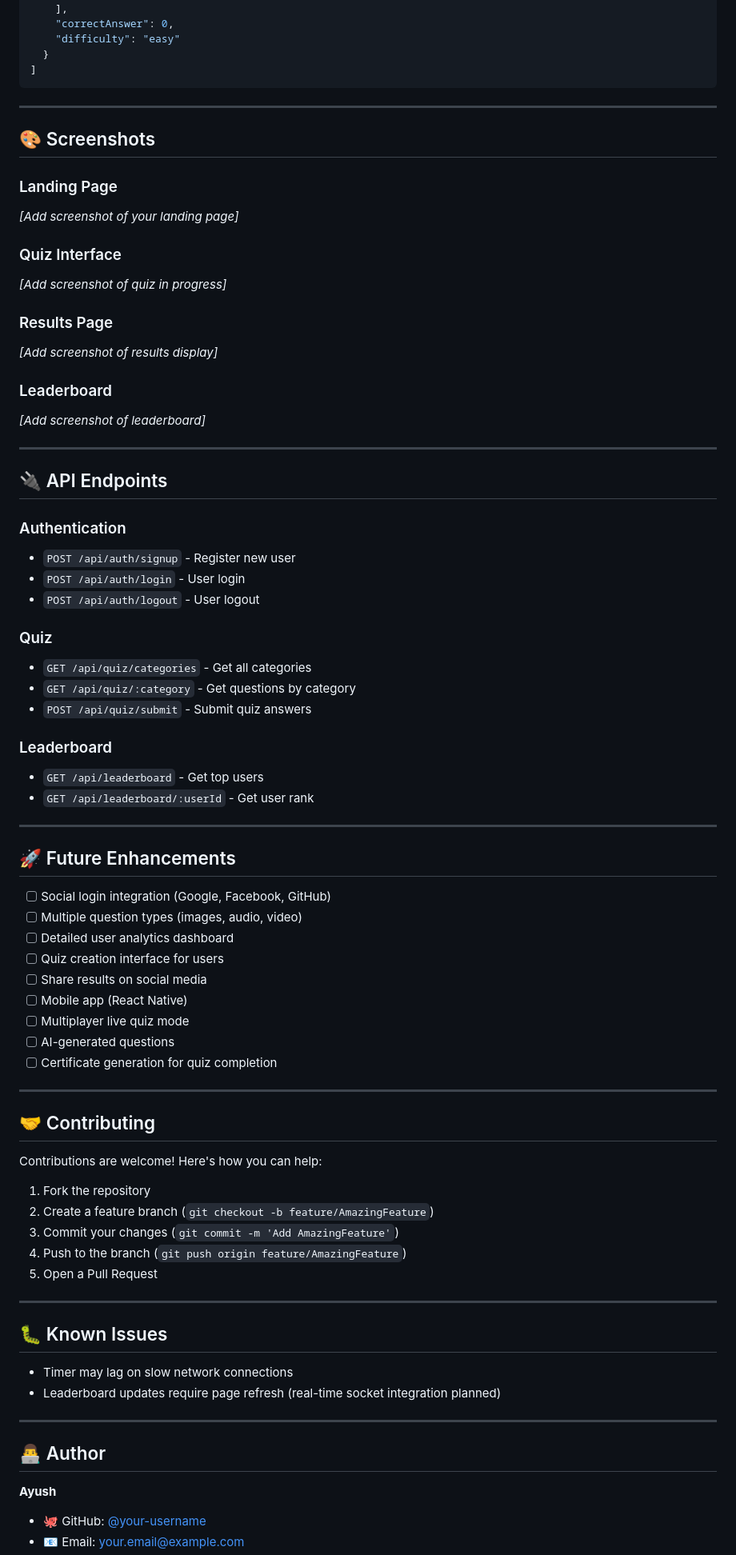
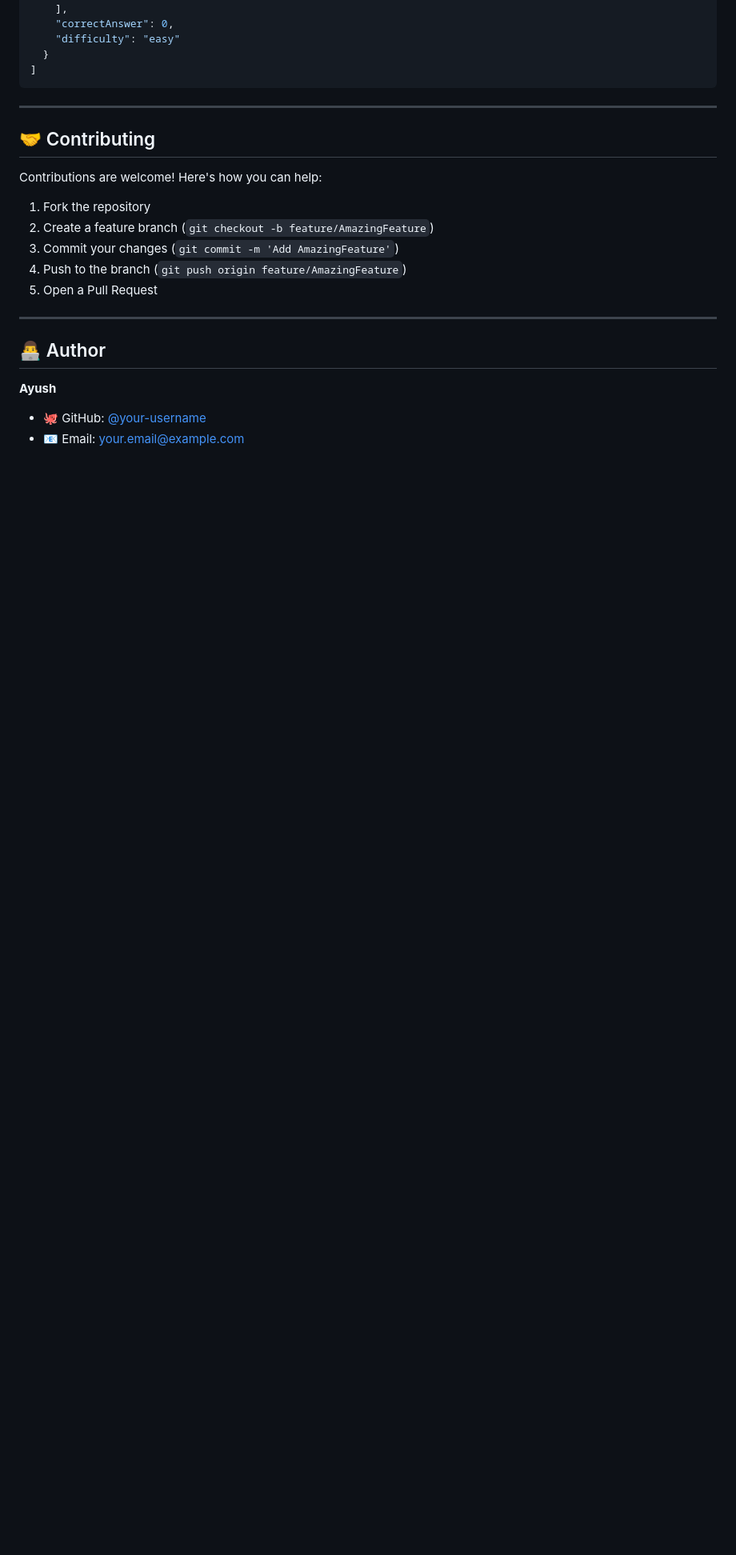
Before and after one commit to Ayush2049/THE-ULTIMATE-QUIZ-WEB-APP, a Markdown page: README.md, the part around the change printed below. Shown: that part at 80% size. Rendered like a GitHub page; blank space fills up the shorter version.

````diff
--- a/README.md
+++ b/README.md
@@ -227,53 +186,6 @@ Add your own questions in `data/customQuestions.json`:
 ]
 ```
 
----
-
-## 🎨 Screenshots
-
-### Landing Page
-*[Add screenshot of your landing page]*
-
-### Quiz Interface
-*[Add screenshot of quiz in progress]*
-
-### Results Page
-*[Add screenshot of results display]*
-
-### Leaderboard
-*[Add screenshot of leaderboard]*
-
----
-
-## 🔌 API Endpoints
-
-### Authentication
-- `POST /api/auth/signup` - Register new user
-- `POST /api/auth/login` - User login
-- `POST /api/auth/logout` - User logout
-
-### Quiz
-- `GET /api/quiz/categories` - Get all categories
-- `GET /api/quiz/:category` - Get questions by category
-- `POST /api/quiz/submit` - Submit quiz answers
-
-### Leaderboard
-- `GET /api/leaderboard` - Get top users
-- `GET /api/leaderboard/:userId` - Get user rank
-
----
-
-## 🚀 Future Enhancements
-
-- [ ] Social login integration (Google, Facebook, GitHub)
-- [ ] Multiple question types (images, audio, video)
-- [ ] Detailed user analytics dashboard
-- [ ] Quiz creation interface for users
-- [ ] Share results on social media
-- [ ] Mobile app (React Native)
-- [ ] Multiplayer live quiz mode
-- [ ] AI-generated questions
-- [ ] Certificate generation for quiz completion
 
 ---
 
@@ -289,13 +201,6 @@ Contributions are welcome! Here's how you can help:
 
 ---
 
-## 🐛 Known Issues
-
-- Timer may lag on slow network connections
-- Leaderboard updates require page refresh (real-time socket integration planned)
-
----
-
 ## 👨‍💻 Author
 
 **Ayush**
````
Also changed, not shown: other parts of README.md (+0 -53 lines).
